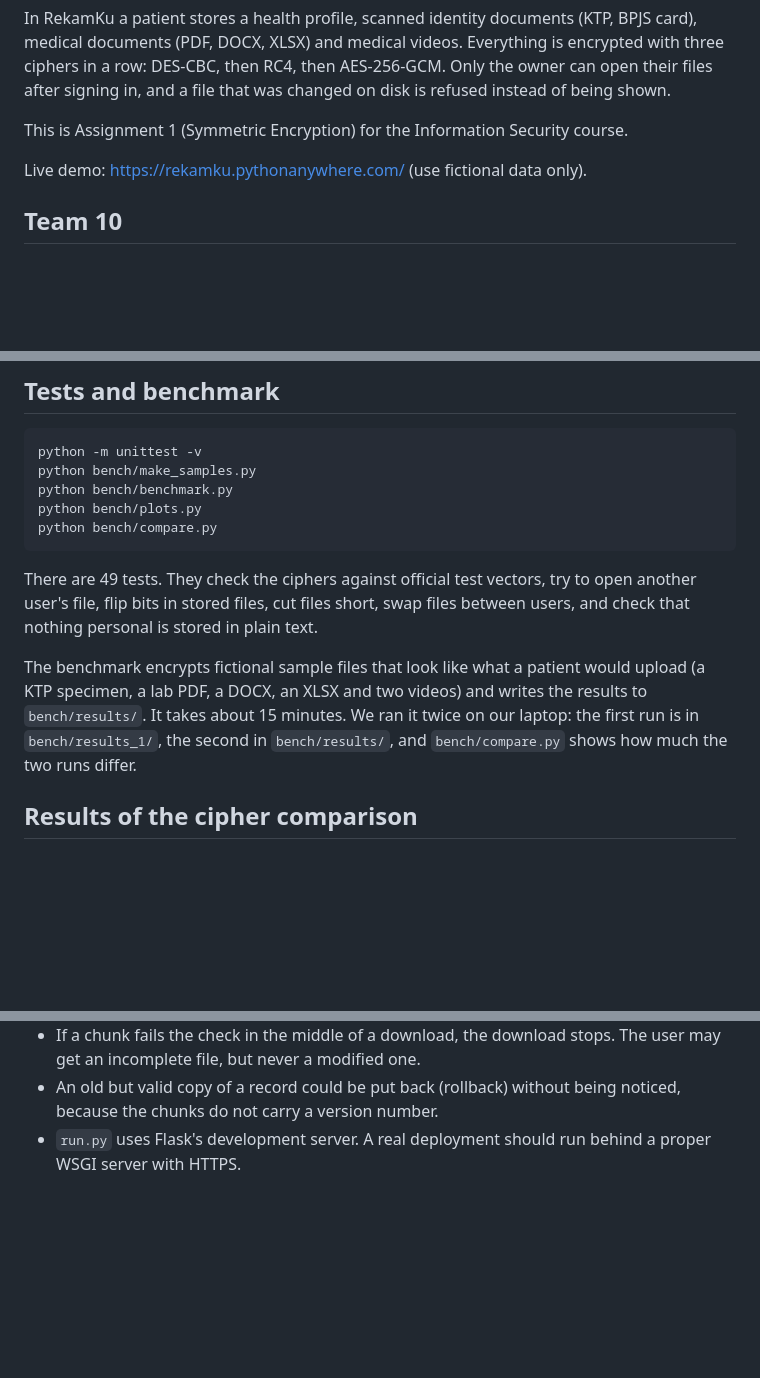
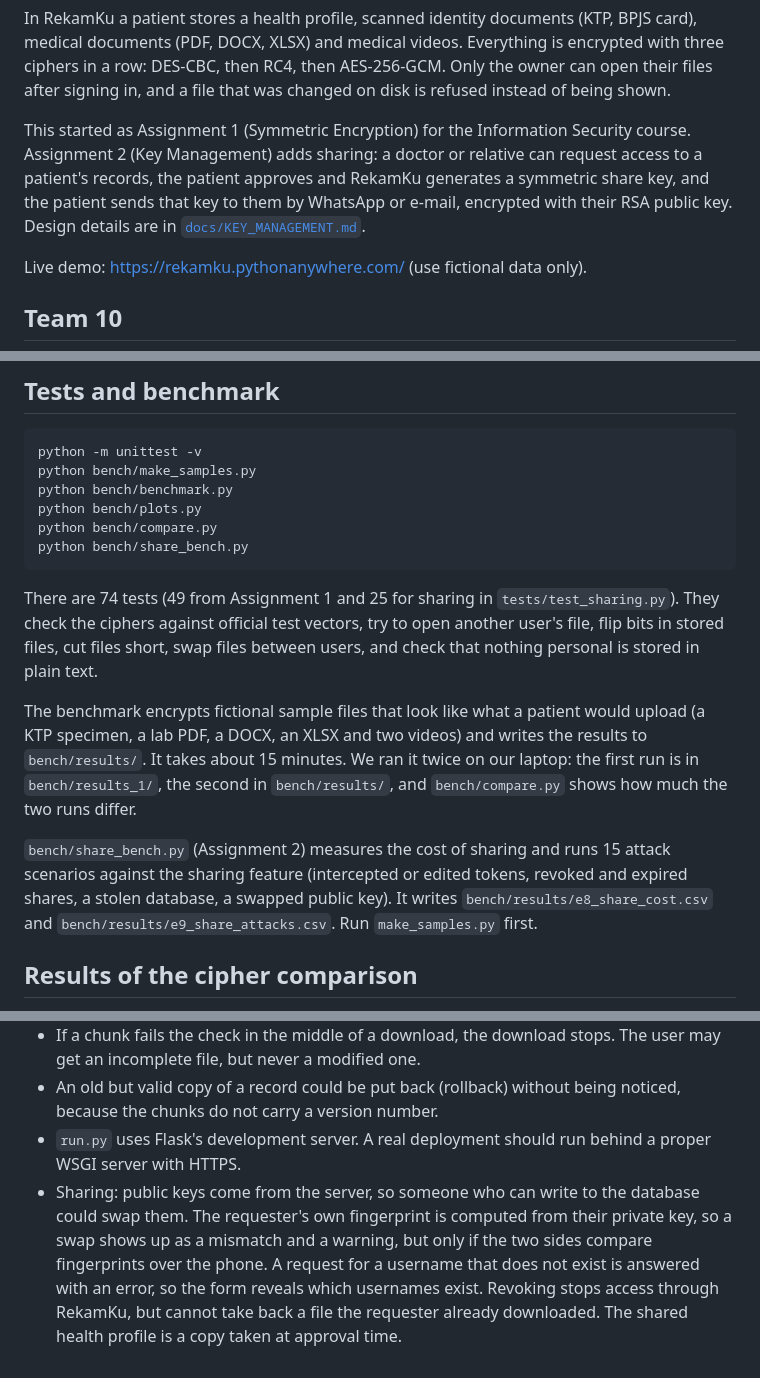
Before and after one commit to mashitaaa/RekamKu, a Markdown page: README.md, 3 parts joined by grey strips. Drawn GitHub-style; blank space fills up the shorter version.

Commit message:
Document Assignment 2 in the README with screenshots

````diff
--- a/README.md
+++ b/README.md
@@ -13,7 +13,10 @@ In RekamKu a patient stores a health profile, scanned identity documents (KTP, B
 AES-256-GCM. Only the owner can open their files after signing in, and a file that was changed on disk is refused
 instead of being shown.
 
-This is Assignment 1 (Symmetric Encryption) for the Information Security course.
+This started as Assignment 1 (Symmetric Encryption) for the Information Security course. Assignment 2 (Key
+Management) adds sharing: a doctor or relative can request access to a patient's records, the patient approves
+and RekamKu generates a symmetric share key, and the patient sends that key to them by WhatsApp or e-mail,
+encrypted with their RSA public key. Design details are in [`docs/KEY_MANAGEMENT.md`](docs/KEY_MANAGEMENT.md).
 
 Live demo: https://rekamku.pythonanywhere.com/ (use fictional data only).
 
@@ -65,9 +68,10 @@ python bench/make_samples.py
 python bench/benchmark.py
 python bench/plots.py
 python bench/compare.py
+python bench/share_bench.py
 ```
 
-There are 49 tests. They check the ciphers against official test vectors, try to open another user's file,
+There are 74 tests (49 from Assignment 1 and 25 for sharing in `tests/test_sharing.py`). They check the ciphers against official test vectors, try to open another user's file,
 flip bits in stored files, cut files short, swap files between users, and check that nothing personal is stored
 in plain text.
 
@@ -75,6 +79,10 @@ The benchmark encrypts fictional sample files that look like what a patient woul
 PDF, a DOCX, an XLSX and two videos) and writes the results to `bench/results/`. It takes about 15 minutes. We ran
 it twice on our laptop: the first run is in `bench/results_1/`, the second in `bench/results/`, and
 `bench/compare.py` shows how much the two runs differ.
+
+`bench/share_bench.py` (Assignment 2) measures the cost of sharing and runs 15 attack scenarios against the
+sharing feature (intercepted or edited tokens, revoked and expired shares, a stolen database, a swapped public key).
+It writes `bench/results/e8_share_cost.csv` and `bench/results/e9_share_attacks.csv`. Run `make_samples.py` first.
 
 ## Results of the cipher comparison
 
@@ -139,3 +147,8 @@ activity log while the user is signed out. A test checks every database column f
 * An old but valid copy of a record could be put back (rollback) without being noticed, because the chunks do not
   carry a version number.
 * `run.py` uses Flask's development server. A real deployment should run behind a proper WSGI server with HTTPS.
+* Sharing: public keys come from the server, so someone who can write to the database could swap them. The
+  requester's own fingerprint is computed from their private key, so a swap shows up as a mismatch and a warning,
+  but only if the two sides compare fingerprints over the phone. A request for a username that does not exist is
+  answered with an error, so the form reveals which usernames exist. Revoking stops access through RekamKu, but cannot take back a
+  file the requester already downloaded. The shared health profile is a copy taken at approval time.
````
Also changed, not shown: docs/screenshots/keys.png (added), docs/screenshots/share-key.png (added), docs/screenshots/share-review.png (added), docs/screenshots/shared-records.png (added).
